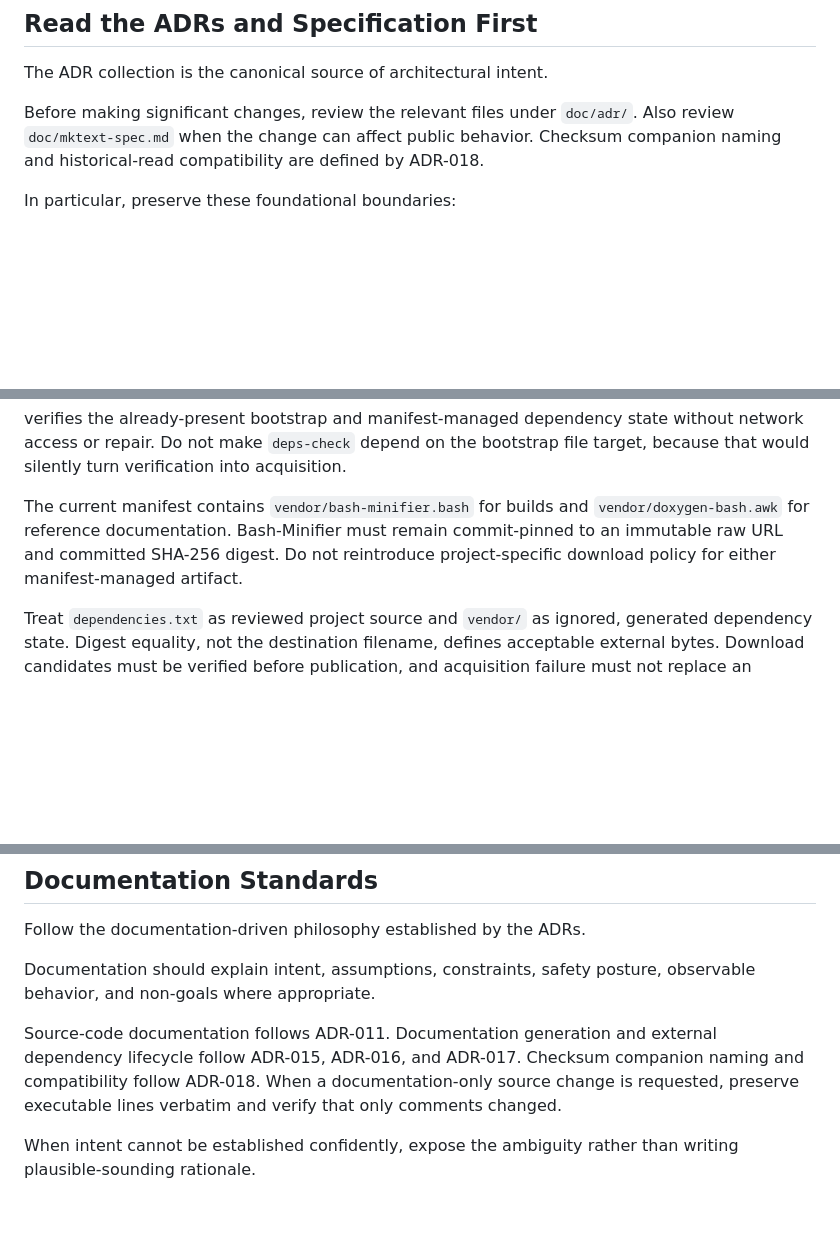
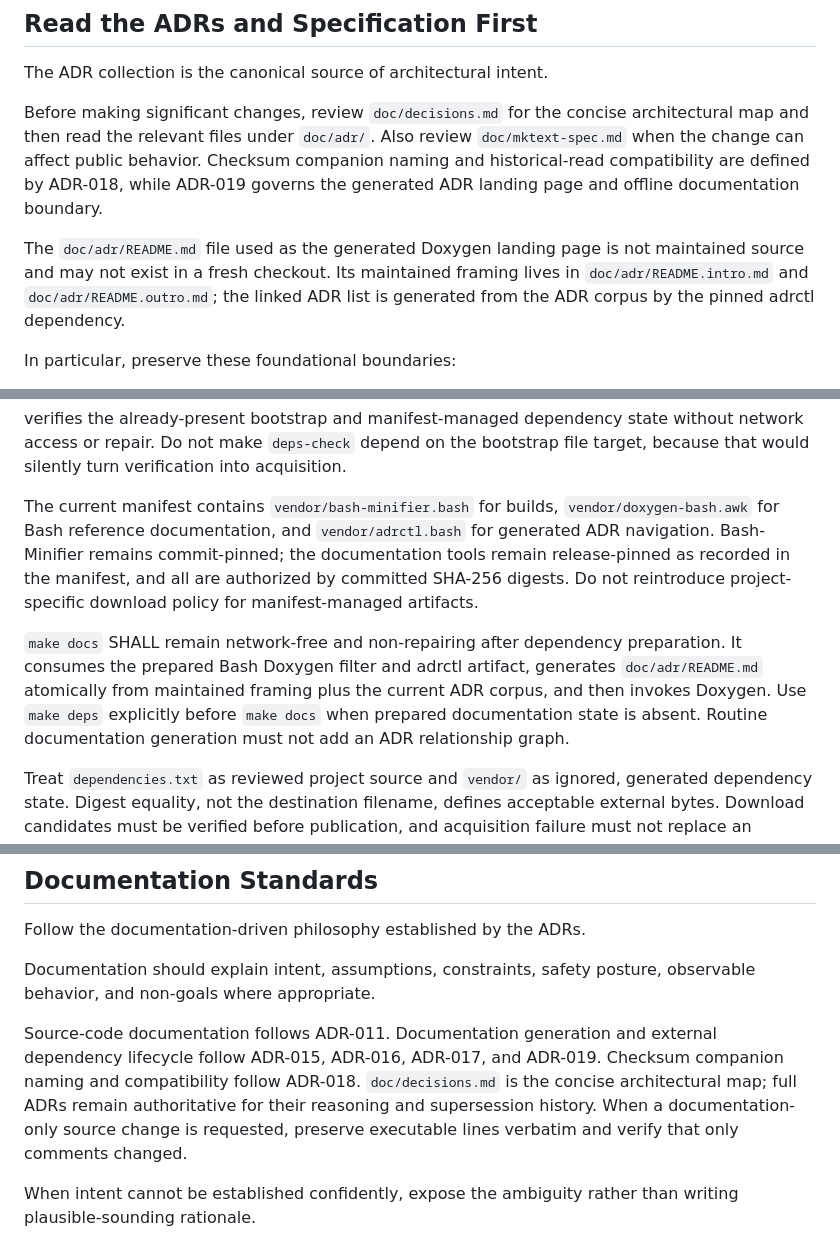
Before and after one commit to wesley-dean/mktext, a Markdown page: AGENTS.md, 3 parts joined by grey strips. Drawn GitHub-style; blank space fills up the shorter version.

Commit message:
docs: align contributor guidance with ADR navigation

```diff
--- a/AGENTS.md
+++ b/AGENTS.md
@@ -25,10 +25,16 @@ source-revision timestamp, and commit metadata and preserve the same public API.
 
 The ADR collection is the canonical source of architectural intent.
 
-Before making significant changes, review the relevant files under `doc/adr/`.
-Also review `doc/mktext-spec.md` when the change can affect public behavior.
-Checksum companion naming and historical-read compatibility are defined by
-ADR-018.
+Before making significant changes, review `doc/decisions.md` for the concise
+architectural map and then read the relevant files under `doc/adr/`.  Also review
+`doc/mktext-spec.md` when the change can affect public behavior.  Checksum
+companion naming and historical-read compatibility are defined by ADR-018, while
+ADR-019 governs the generated ADR landing page and offline documentation boundary.
+
+The `doc/adr/README.md` file used as the generated Doxygen landing page is not
+maintained source and may not exist in a fresh checkout.  Its maintained framing
+lives in `doc/adr/README.intro.md` and `doc/adr/README.outro.md`; the linked ADR
+list is generated from the ADR corpus by the pinned adrctl dependency.
 
 In particular, preserve these foundational boundaries:
 
@@ -174,10 +187,19 @@ verifies the already-present bootstrap and manifest-managed dependency state
 without network access or repair.  Do not make `deps-check` depend on the bootstrap
 file target, because that would silently turn verification into acquisition.
 
-The current manifest contains `vendor/bash-minifier.bash` for builds and
-`vendor/doxygen-bash.awk` for reference documentation.  Bash-Minifier must remain
-commit-pinned to an immutable raw URL and committed SHA-256 digest.  Do not
-reintroduce project-specific download policy for either manifest-managed artifact.
+The current manifest contains `vendor/bash-minifier.bash` for builds,
+`vendor/doxygen-bash.awk` for Bash reference documentation, and
+`vendor/adrctl.bash` for generated ADR navigation.  Bash-Minifier remains
+commit-pinned; the documentation tools remain release-pinned as recorded in the
+manifest, and all are authorized by committed SHA-256 digests.  Do not reintroduce
+project-specific download policy for manifest-managed artifacts.
+
+`make docs` SHALL remain network-free and non-repairing after dependency
+preparation.  It consumes the prepared Bash Doxygen filter and adrctl artifact,
+generates `doc/adr/README.md` atomically from maintained framing plus the current
+ADR corpus, and then invokes Doxygen.  Use `make deps` explicitly before `make
+docs` when prepared documentation state is absent.  Routine documentation
+generation must not add an ADR relationship graph.
 
 Treat `dependencies.txt` as reviewed project source and `vendor/` as ignored,
 generated dependency state.  Digest equality, not the destination filename,
@@ -246,10 +269,11 @@ Documentation should explain intent, assumptions, constraints, safety posture,
 observable behavior, and non-goals where appropriate.
 
 Source-code documentation follows ADR-011.  Documentation generation and external
-dependency lifecycle follow ADR-015, ADR-016, and ADR-017.  Checksum companion
-naming and compatibility follow ADR-018.  When a documentation-only source change
-is requested, preserve executable lines verbatim and verify that only comments
-changed.
+dependency lifecycle follow ADR-015, ADR-016, ADR-017, and ADR-019.  Checksum
+companion naming and compatibility follow ADR-018.  `doc/decisions.md` is the
+concise architectural map; full ADRs remain authoritative for their reasoning and
+supersession history.  When a documentation-only source change is requested,
+preserve executable lines verbatim and verify that only comments changed.
 
 When intent cannot be established confidently, expose the ambiguity rather than
 writing plausible-sounding rationale.
```
Also changed, not shown: other parts of AGENTS.md (+20 -4 lines).
